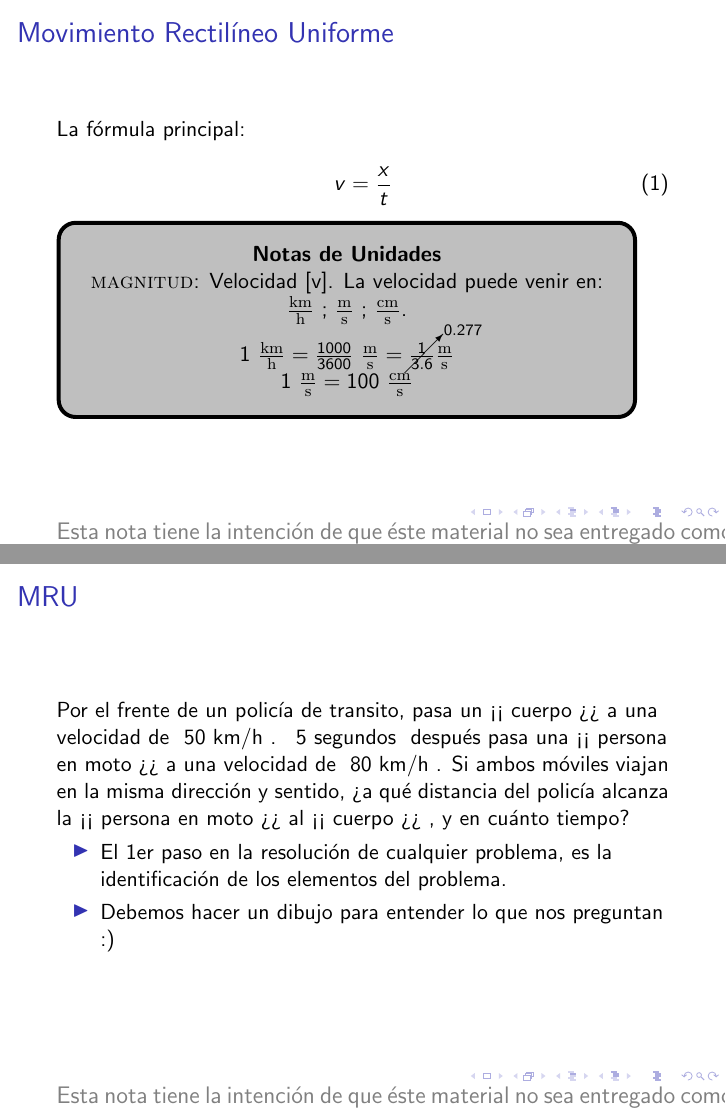
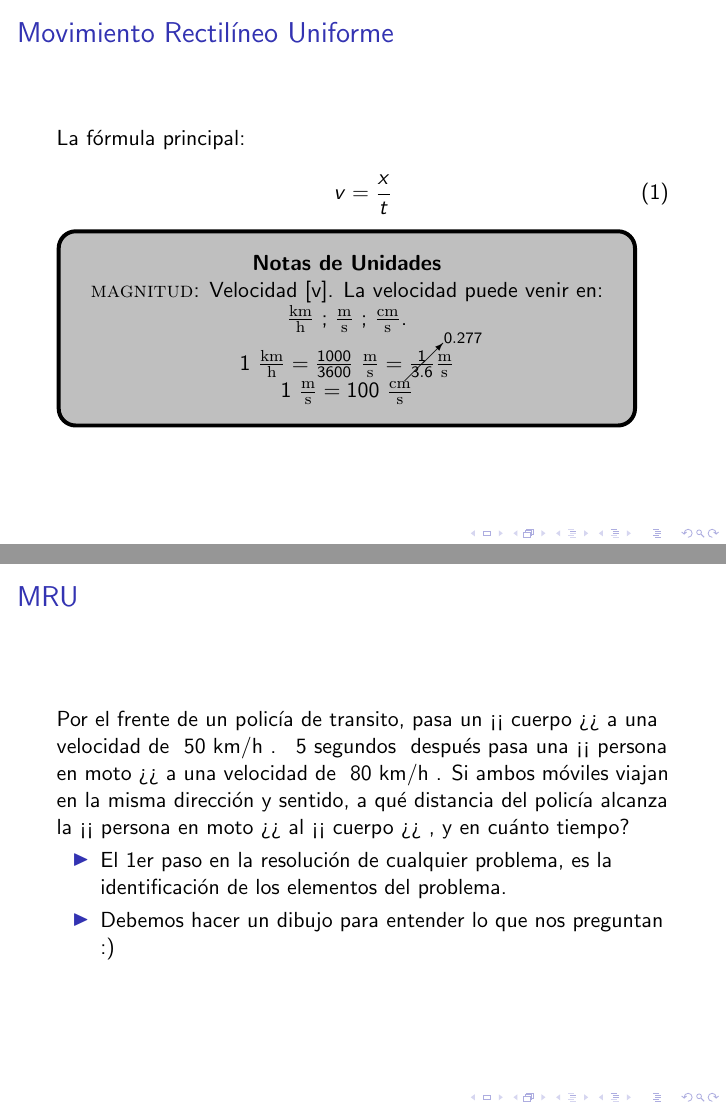
Before and after one commit to josemramirez/mmatex, LaTeX slides (pdf_examples/presentations/mru_h11.tex): pages 2 and 5 of 11, joined at a grey line. Compiled offline with pdfLaTeX.

Commit message:
Update mru_h11.tex

```diff
--- a/pdf_examples/presentations/mru_h11.tex
+++ b/pdf_examples/presentations/mru_h11.tex
@@ -29,13 +29,11 @@ pdfkeywords={Movimiento,Rectilineo,Uniforme}}
 \title{MRU h1: ver1}
 \subtitle{Practica... y las puertas se abren}
 \author{ejjr}
-\institute{ejjr.clases@gmail.com}
 
 \begin{document}
 
 \frame{\titlepage}
 
-\setbeamertemplate{footline}[text line]{{\gray \large Esta nota tiene la intenci\'on de que \'este material no sea entregado como tarea.}}
 
 \begin{frame}{Movimiento Rectil\'ineo Uniforme}
 La f\'ormula principal:
@@ -87,7 +85,7 @@ Por el frente de un polic{\'i}a de transito,
 pasa un << cuerpo >> a una velocidad de { 50 km/h }.
 { 5 segundos } despu\'es pasa una << persona en moto >> a una
 velocidad de { 80 km/h }. Si ambos m\'oviles viajan en la
-misma direcci\'on y sentido, ?`a qu\'e distancia del polic{\'i}a
+misma direcci\'on y sentido, a qu\'e distancia del polic{\'i}a
 alcanza la << persona en moto >> al << cuerpo >> ,
 y en cu\'anto tiempo?
 
```
